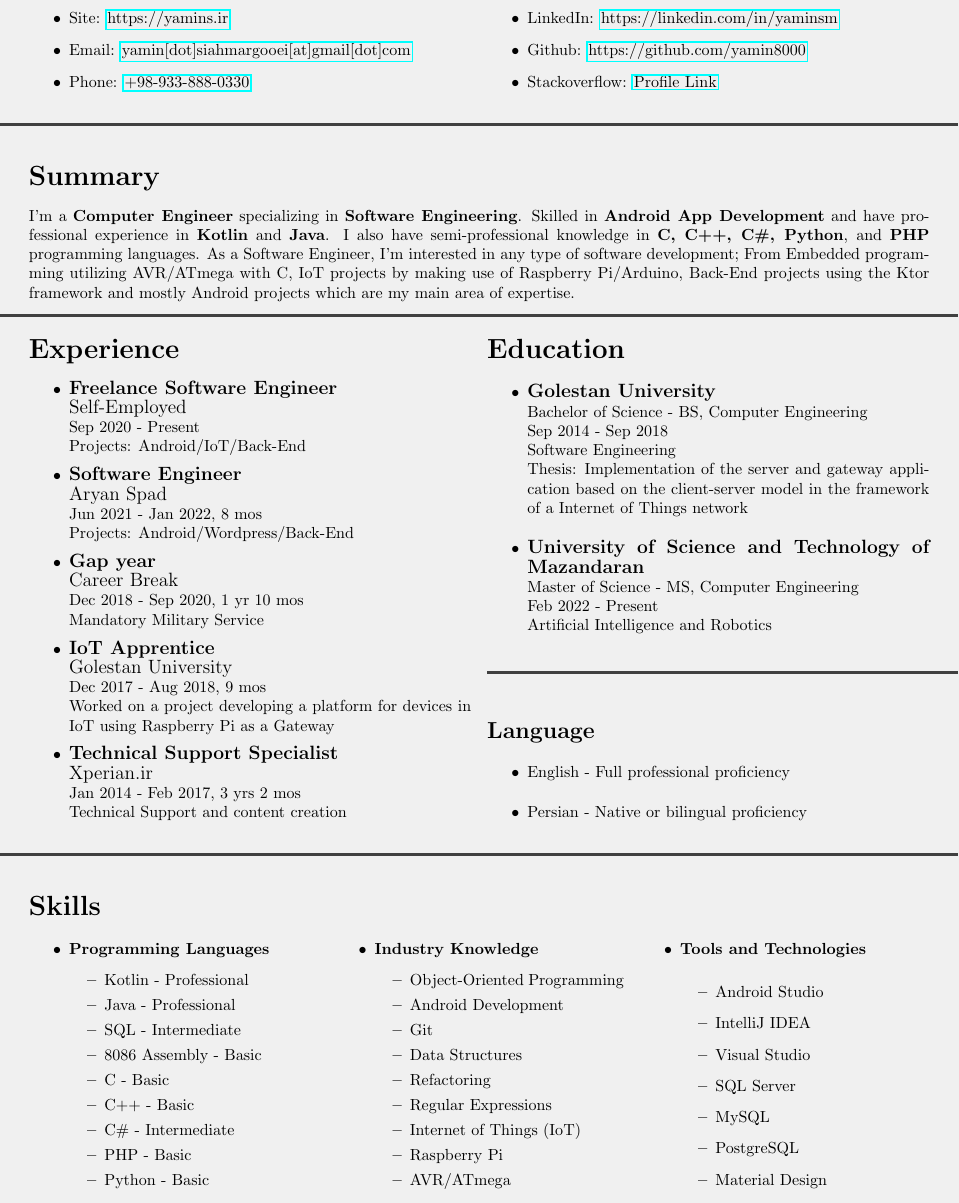
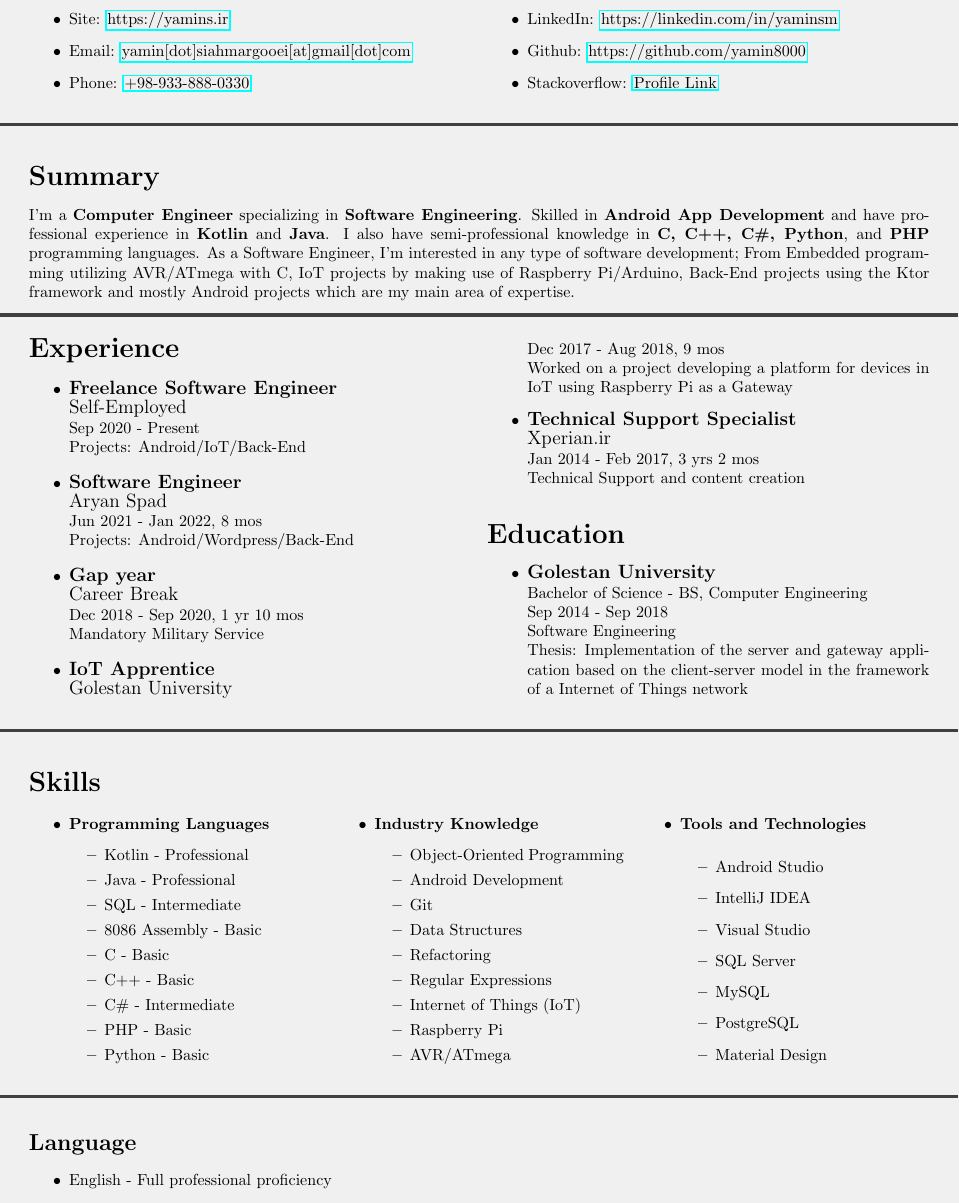
Before and after one commit to yamin8000/cv, a LaTeX CV (resume.tex, which reads resume-education.tex, resume-main.tex): part of the page, cut so that both start at the same text. Compiled offline with pdfLaTeX.

Commit message:
remove dropped education

```diff
--- a/resume-education.tex
+++ b/resume-education.tex
@@ -1,5 +1,4 @@
 \section*{\LARGE{Education}}
 \begin{itemize}
     \item \large{\textbf{Golestan University}\\}\normalsize{Bachelor of Science - BS, Computer Engineering\\Sep 2014 - Sep 2018\\Software Engineering\\Thesis: Implementation of the server and gateway application based on the client-server model in the framework of a Internet of Things network}
-    \item \large{\textbf{University of Science and Technology of Mazandaran}\\}\normalsize{Master of Science - MS, Computer Engineering\\Feb 2022 - Present\\Artificial Intelligence and Robotics}
 \end{itemize}
--- a/resume-main.tex
+++ b/resume-main.tex
@@ -15,10 +15,11 @@ Back-End projects using the Ktor framework and mostly Android projects which are
     \input{resume-experience}
 
     \input{resume-education}
-    \textcolor{darkgray}{\noindent\makebox[\paperwidth]{\rule{\paperwidth}{2pt}}}
-
-    \input{resume-languages}
 \end{multicols}
 \textcolor{darkgray}{\noindent\makebox[\linewidth]{\rule{\maxdimen}{2pt}}}
 
 \input{resume-skills}
+
+\textcolor{darkgray}{\noindent\makebox[\linewidth]{\rule{\maxdimen}{2pt}}}
+
+\input{resume-languages}
```
Also changed, not shown: out/resume.pdf.
